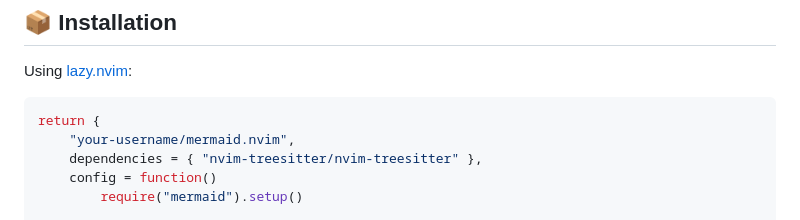
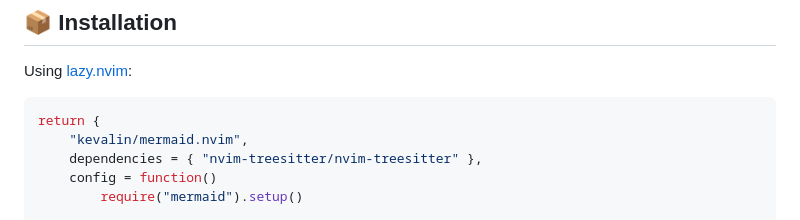
Before and after one commit to kevalin/mermaid.nvim, a Markdown page: README.md, the part around one of its changes. Drawn GitHub-style.

Commit message:
feat: update README.md

````diff
--- a/README.md
+++ b/README.md
@@ -31,7 +31,7 @@ Using [lazy.nvim](https://github.com/folke/lazy.nvim):
 
 ```lua
 return {
-    "your-username/mermaid.nvim",
+    "kevalin/mermaid.nvim",
     dependencies = { "nvim-treesitter/nvim-treesitter" },
     config = function()
         require("mermaid").setup()
````
Also changed, not shown: other parts of README.md (+4 -3 lines).
